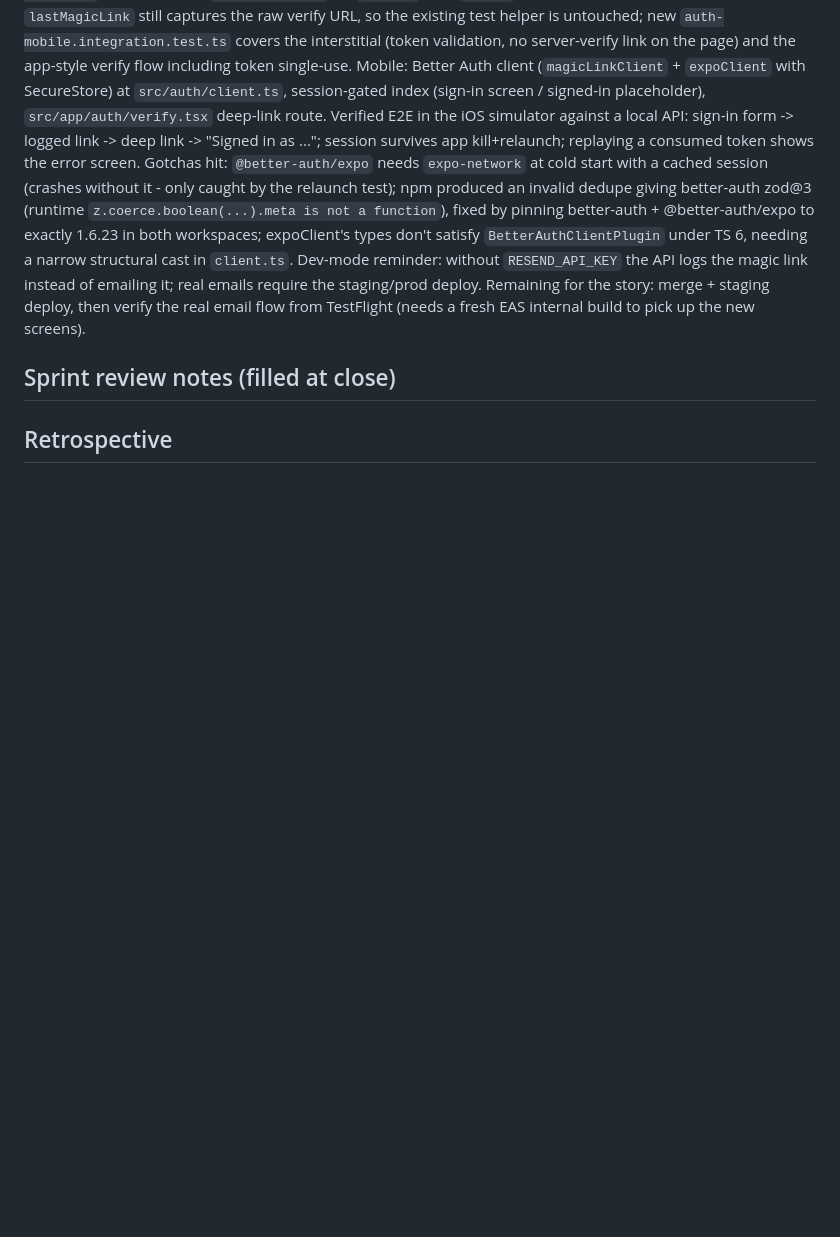
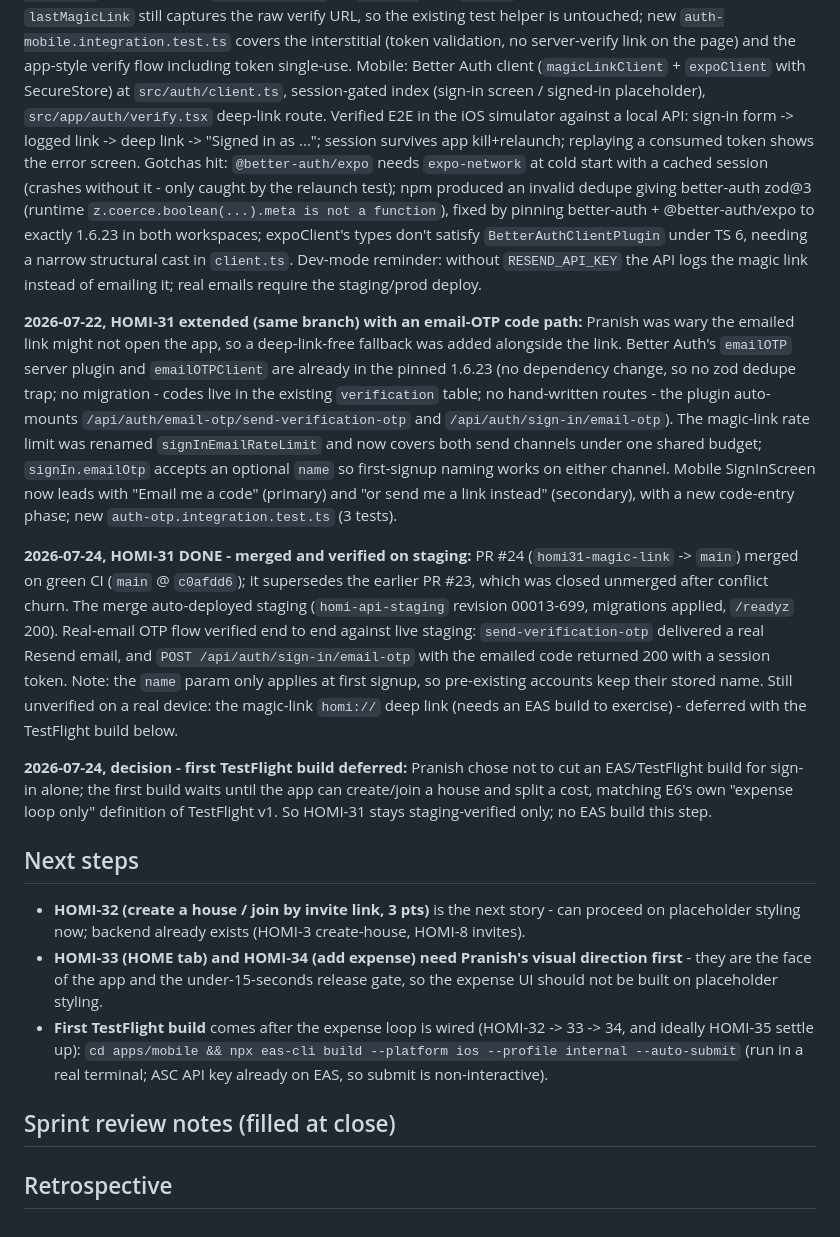
Before and after one commit to pranish-k/homi-v3, a Markdown page: docs/agile/SPRINT_07.md, the part around the change. Drawn GitHub-style; blank space fills up the shorter version.

Commit message:
docs(sprint7): HOMI-31 done - OTP path, merged, staging-verified; TestFlight deferred; next steps (#25)

```diff
--- a/docs/agile/SPRINT_07.md
+++ b/docs/agile/SPRINT_07.md
@@ -50,7 +50,26 @@ Mobile: Better Auth client (`magicLinkClient` + `expoClient` with SecureStore) a
 Verified E2E in the iOS simulator against a local API: sign-in form -> logged link -> deep link -> "Signed in as ..."; session survives app kill+relaunch; replaying a consumed token shows the error screen.
 Gotchas hit: `@better-auth/expo` needs `expo-network` at cold start with a cached session (crashes without it - only caught by the relaunch test); npm produced an invalid dedupe giving better-auth zod@3 (runtime `z.coerce.boolean(...).meta is not a function`), fixed by pinning better-auth + @better-auth/expo to exactly 1.6.23 in both workspaces; expoClient's types don't satisfy `BetterAuthClientPlugin` under TS 6, needing a narrow structural cast in `client.ts`.
 Dev-mode reminder: without `RESEND_API_KEY` the API logs the magic link instead of emailing it; real emails require the staging/prod deploy.
-Remaining for the story: merge + staging deploy, then verify the real email flow from TestFlight (needs a fresh EAS internal build to pick up the new screens).
+
+**2026-07-22, HOMI-31 extended (same branch) with an email-OTP code path:** Pranish was wary the emailed link might not open the app, so a deep-link-free fallback was added alongside the link.
+Better Auth's `emailOTP` server plugin and `emailOTPClient` are already in the pinned 1.6.23 (no dependency change, so no zod dedupe trap; no migration - codes live in the existing `verification` table; no hand-written routes - the plugin auto-mounts `/api/auth/email-otp/send-verification-otp` and `/api/auth/sign-in/email-otp`).
+The magic-link rate limit was renamed `signInEmailRateLimit` and now covers both send channels under one shared budget; `signIn.emailOtp` accepts an optional `name` so first-signup naming works on either channel.
+Mobile SignInScreen now leads with "Email me a code" (primary) and "or send me a link instead" (secondary), with a new code-entry phase; new `auth-otp.integration.test.ts` (3 tests).
+
+**2026-07-24, HOMI-31 DONE - merged and verified on staging:** PR #24 (`homi31-magic-link` -> `main`) merged on green CI (`main` @ `c0afdd6`); it supersedes the earlier PR #23, which was closed unmerged after conflict churn.
+The merge auto-deployed staging (`homi-api-staging` revision 00013-699, migrations applied, `/readyz` 200).
+Real-email OTP flow verified end to end against live staging: `send-verification-otp` delivered a real Resend email, and `POST /api/auth/sign-in/email-otp` with the emailed code returned 200 with a session token.
+Note: the `name` param only applies at first signup, so pre-existing accounts keep their stored name.
+Still unverified on a real device: the magic-link `homi://` deep link (needs an EAS build to exercise) - deferred with the TestFlight build below.
+
+**2026-07-24, decision - first TestFlight build deferred:** Pranish chose not to cut an EAS/TestFlight build for sign-in alone; the first build waits until the app can create/join a house and split a cost, matching E6's own "expense loop only" definition of TestFlight v1.
+So HOMI-31 stays staging-verified only; no EAS build this step.
+
+## Next steps
+
+- **HOMI-32 (create a house / join by invite link, 3 pts)** is the next story - can proceed on placeholder styling now; backend already exists (HOMI-3 create-house, HOMI-8 invites).
+- **HOMI-33 (HOME tab) and HOMI-34 (add expense) need Pranish's visual direction first** - they are the face of the app and the under-15-seconds release gate, so the expense UI should not be built on placeholder styling.
+- **First TestFlight build** comes after the expense loop is wired (HOMI-32 -> 33 -> 34, and ideally HOMI-35 settle up): `cd apps/mobile && npx eas-cli build --platform ios --profile internal --auto-submit` (run in a real terminal; ASC API key already on EAS, so submit is non-interactive).
 
 ## Sprint review notes (filled at close)
 
```
